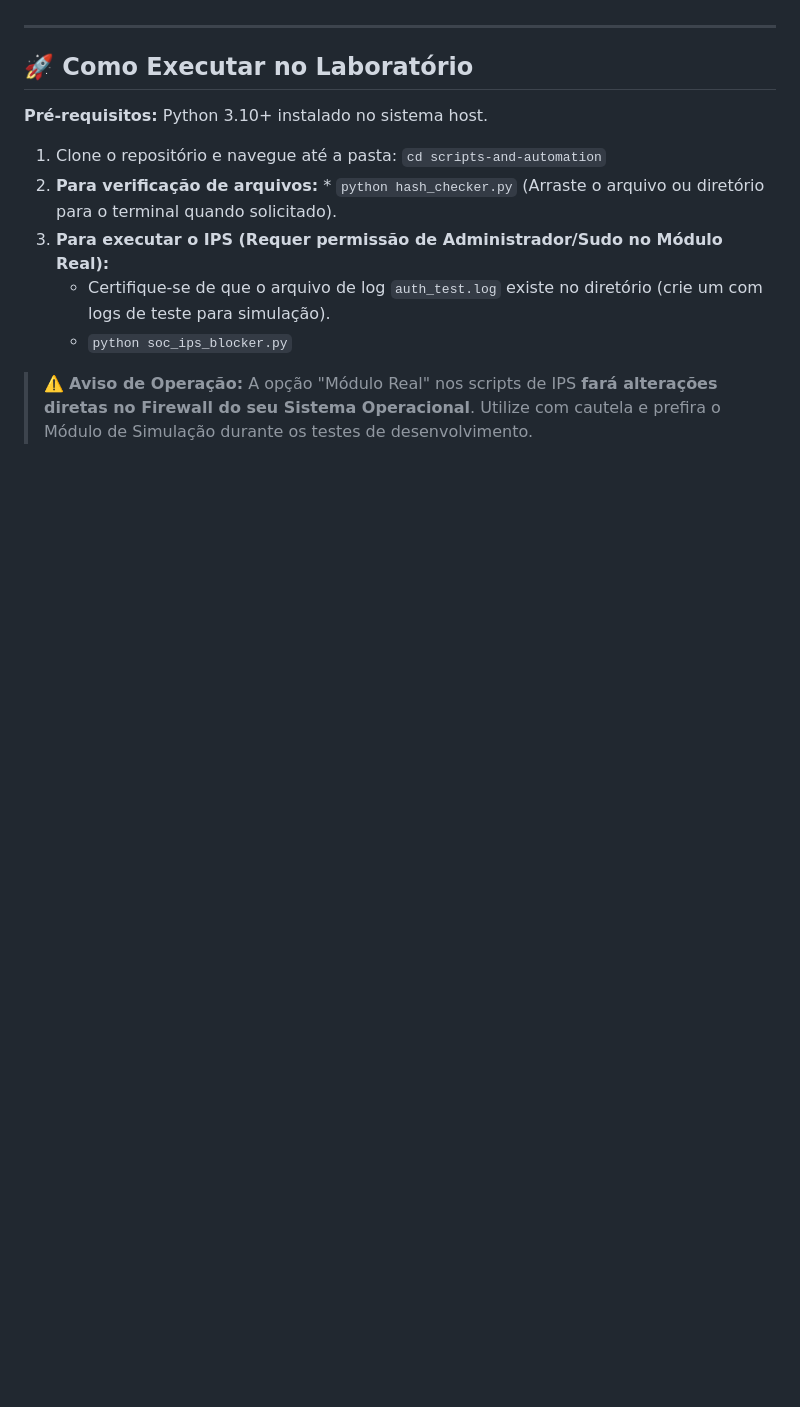
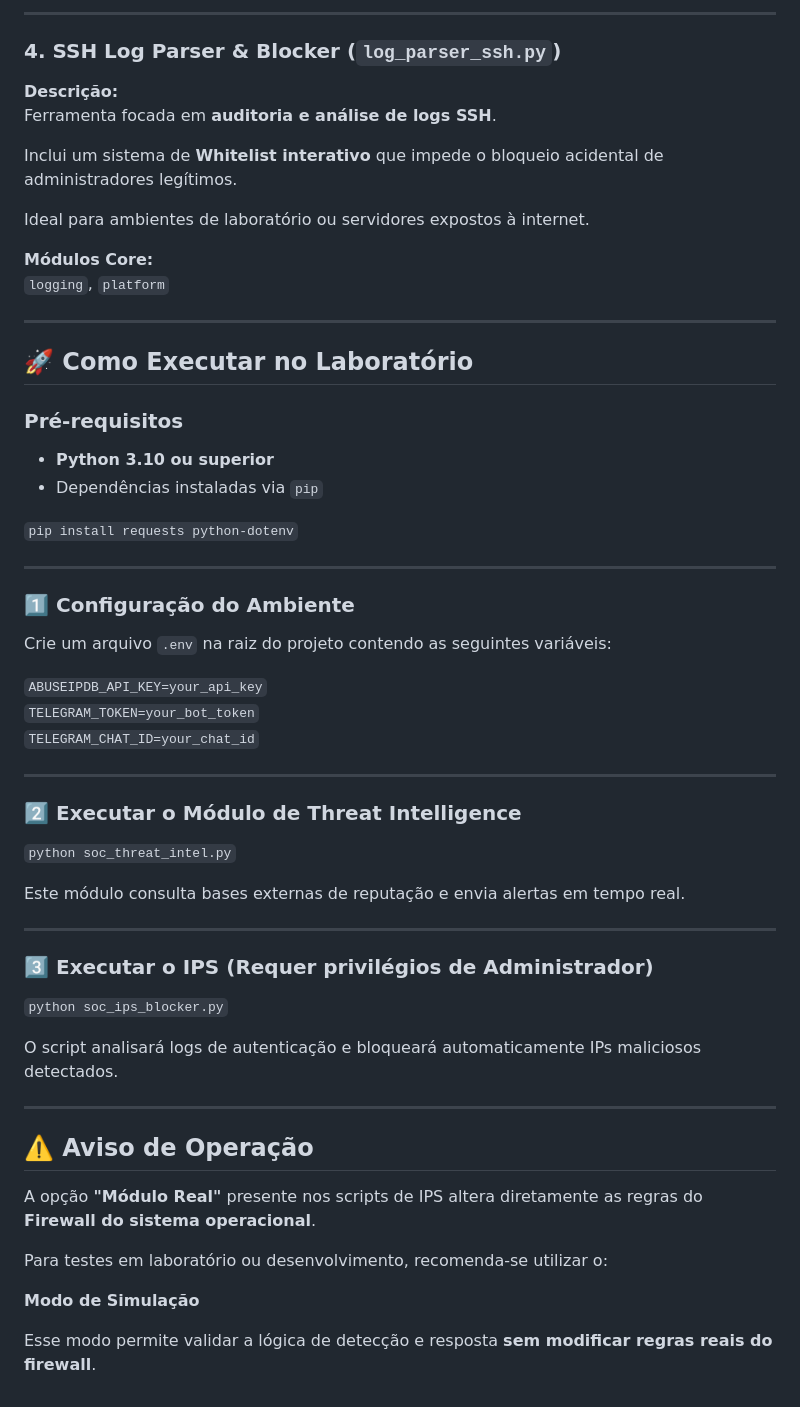
Before and after one commit to ZeldrisMercy/Cisco-CyberOps-Journey, a Markdown page: scripts-and-automation/README.md, the part around one of its changes. Drawn GitHub-style; blank space fills up the shorter version.

```diff
--- a/scripts-and-automation/README.md
+++ b/scripts-and-automation/README.md
@@ -37,14 +61,62 @@ A abordagem aqui é "Host-Based Analysis", operando diretamente nos logs do sist
+---
+
+### 4. SSH Log Parser & Blocker (`log_parser_ssh.py`)
+
+**Descrição:**
+Ferramenta focada em **auditoria e análise de logs SSH**.
+
+Inclui um sistema de **Whitelist interativo** que impede o bloqueio acidental de administradores legítimos.
+
+Ideal para ambientes de laboratório ou servidores expostos à internet.
+
+**Módulos Core:**
+`logging`, `platform`
 
 ---
 
 ## 🚀 Como Executar no Laboratório
 
-**Pré-requisitos:** Python 3.10+ instalado no sistema host.
+### Pré-requisitos
 
-1. Clone o repositório e navegue até a pasta: `cd scripts-and-automation`
-2. **Para verificação de arquivos:** * `python hash_checker.py` (Arraste o arquivo ou diretório para o terminal quando solicitado).
-3. **Para executar o IPS (Requer permissão de Administrador/Sudo no Módulo Real):**
-   * Certifique-se de que o arquivo de log `auth_test.log` existe no diretório (crie um com logs de teste para simulação).
-   * `python soc_ips_blocker.py`
+- **Python 3.10 ou superior**
+- Dependências instaladas via `pip`
 
-> ⚠️ **Aviso de Operação:** A opção "Módulo Real" nos scripts de IPS **fará alterações diretas no Firewall do seu Sistema Operacional**. Utilize com cautela e prefira o Módulo de Simulação durante os testes de desenvolvimento.
+`pip install requests python-dotenv`
+
+---
+
+### 1️⃣ Configuração do Ambiente
+
+Crie um arquivo `.env` na raiz do projeto contendo as seguintes variáveis:
+
+`ABUSEIPDB_API_KEY=your_api_key`
+`TELEGRAM_TOKEN=your_bot_token`
+`TELEGRAM_CHAT_ID=your_chat_id`
+
+---
+
+### 2️⃣ Executar o Módulo de Threat Intelligence
+
+`python soc_threat_intel.py`
+
+Este módulo consulta bases externas de reputação e envia alertas em tempo real.
+
+---
+
+### 3️⃣ Executar o IPS (Requer privilégios de Administrador)
+
+`python soc_ips_blocker.py`
+
+O script analisará logs de autenticação e bloqueará automaticamente IPs maliciosos detectados.
+
+---
+
+## ⚠️ Aviso de Operação
+
+A opção **"Módulo Real"** presente nos scripts de IPS altera diretamente as regras do **Firewall do sistema operacional**.
+
+Para testes em laboratório ou desenvolvimento, recomenda-se utilizar o:
+
+**Modo de Simulação**
+
+Esse modo permite validar a lógica de detecção e resposta **sem modificar regras reais do firewall**.
```
Also changed, not shown: other parts of scripts-and-automation/README.md (+49 -25 lines).
